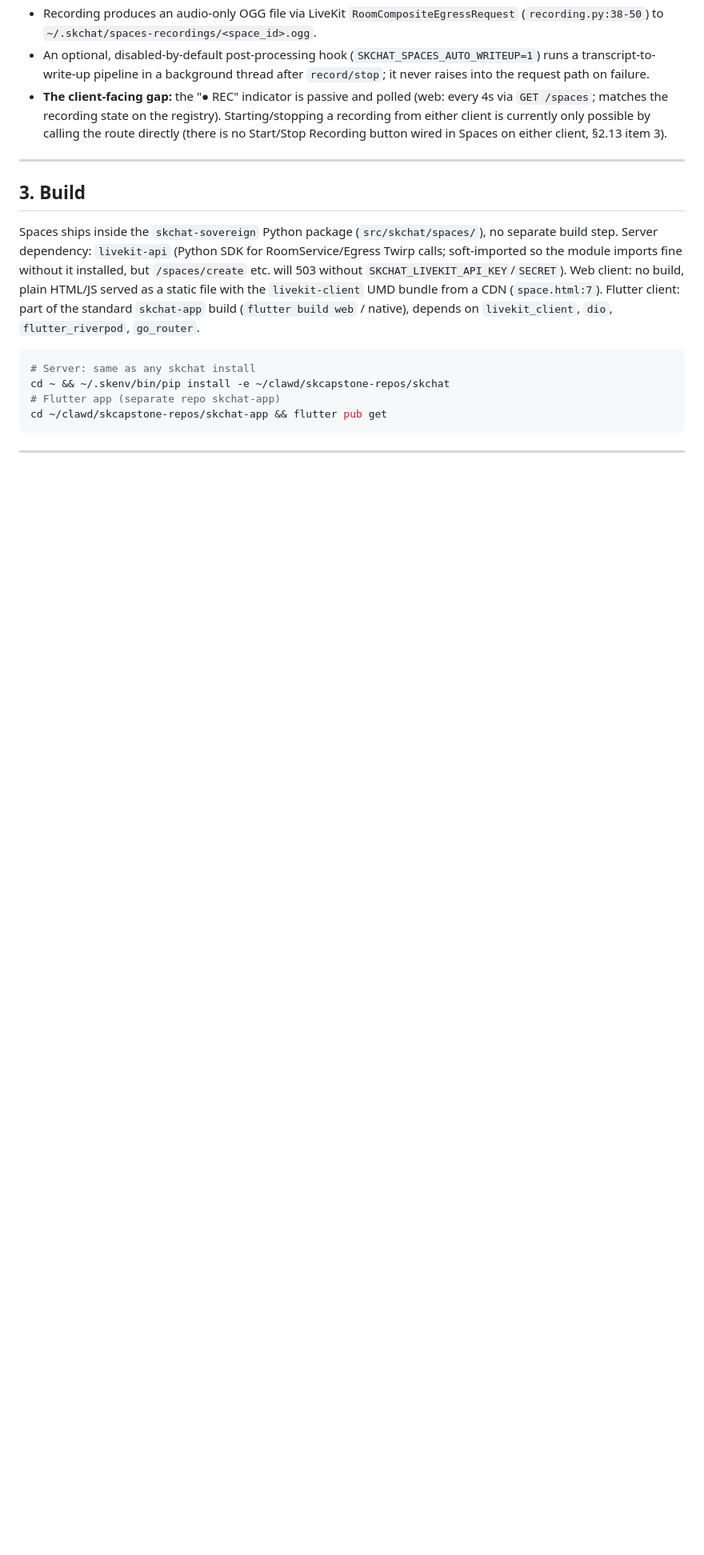
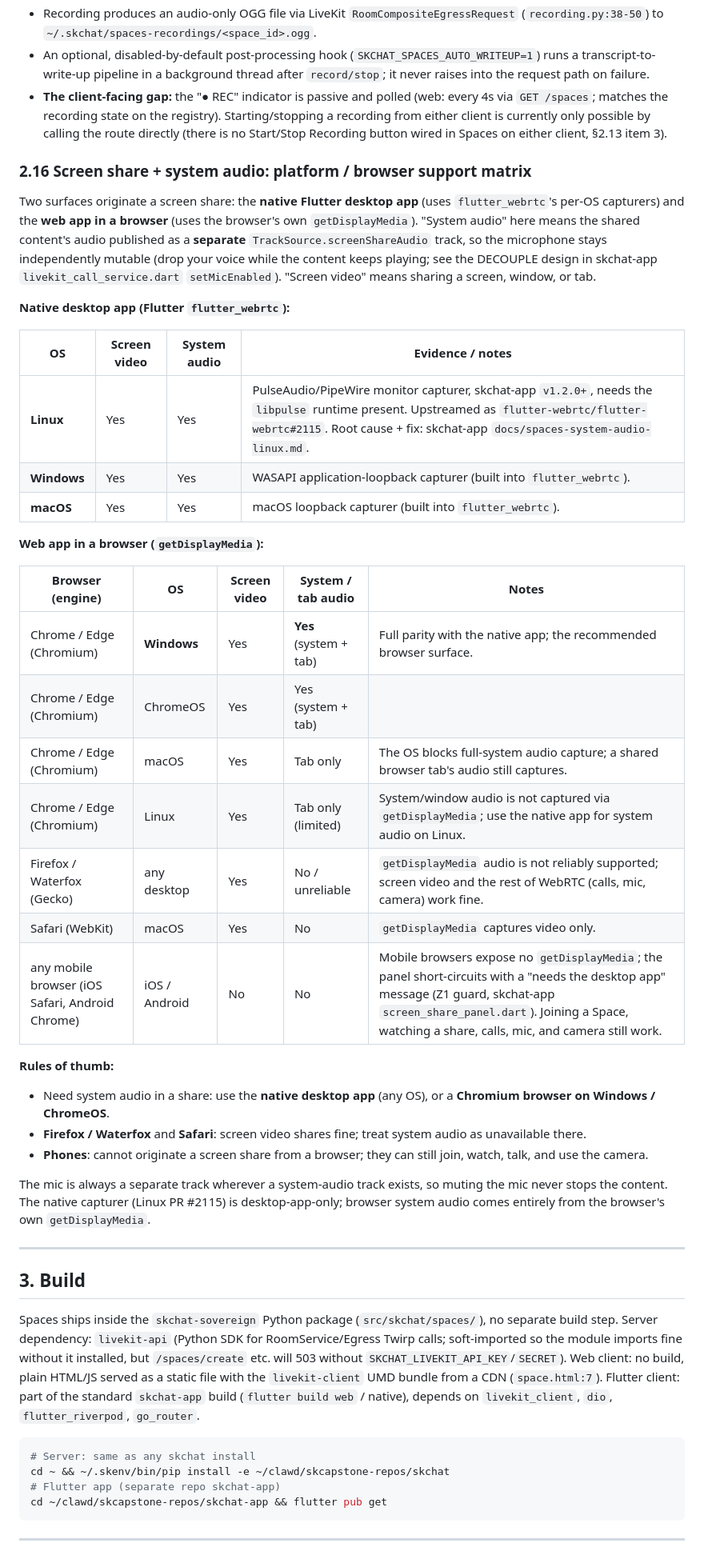
Before and after one commit to smilinTux/skchat, a Markdown page: docs/SPACES.md, the part around the change. Shown at 80% size. GitHub-like rendering; blank space fills up the shorter version.

Commit message:
docs(spaces): add §2.16 screen-share + system-audio platform/browser support matrix
Documents which surfaces can share screen video vs system audio: native
desktop app (Linux/Windows/macOS all yes), and browsers by engine/OS
(Chromium Windows = full parity incl. system audio; Chromium macOS/Linux =
tab audio only; Firefox/Waterfox + Safari = video only; mobile browsers = no
screen share). Reflects the Linux capturer shipped in skchat-app v1.2.0
(flutter-webrtc#2115).

Co-Authored-By: Claude Opus 4.7 <noreply@anthropic.com>

```diff
--- a/docs/SPACES.md
+++ b/docs/SPACES.md
@@ -336,6 +336,37 @@ Recording is **audio-only, room-composite, off by default, host-only, and consen
 - An optional, disabled-by-default post-processing hook (`SKCHAT_SPACES_AUTO_WRITEUP=1`) runs a transcript-to-write-up pipeline in a background thread after `record/stop`; it never raises into the request path on failure.
 - **The client-facing gap:** the "● REC" indicator is passive and polled (web: every 4s via `GET /spaces`; matches the recording state on the registry). Starting/stopping a recording from either client is currently only possible by calling the route directly (there is no Start/Stop Recording button wired in Spaces on either client, §2.13 item 3).
 
+### 2.16 Screen share + system audio: platform / browser support matrix
+
+Two surfaces originate a screen share: the **native Flutter desktop app** (uses `flutter_webrtc`'s per-OS capturers) and the **web app in a browser** (uses the browser's own `getDisplayMedia`). "System audio" here means the shared content's audio published as a **separate** `TrackSource.screenShareAudio` track, so the microphone stays independently mutable (drop your voice while the content keeps playing; see the DECOUPLE design in skchat-app `livekit_call_service.dart` `setMicEnabled`). "Screen video" means sharing a screen, window, or tab.
+
+**Native desktop app (Flutter `flutter_webrtc`):**
+
+| OS | Screen video | System audio | Evidence / notes |
+|---|---|---|---|
+| **Linux** | Yes | Yes | PulseAudio/PipeWire monitor capturer, skchat-app `v1.2.0+`, needs the `libpulse` runtime present. Upstreamed as `flutter-webrtc/flutter-webrtc#2115`. Root cause + fix: skchat-app `docs/spaces-system-audio-linux.md`. |
+| **Windows** | Yes | Yes | WASAPI application-loopback capturer (built into `flutter_webrtc`). |
+| **macOS** | Yes | Yes | macOS loopback capturer (built into `flutter_webrtc`). |
+
+**Web app in a browser (`getDisplayMedia`):**
+
+| Browser (engine) | OS | Screen video | System / tab audio | Notes |
+|---|---|---|---|---|
+| Chrome / Edge (Chromium) | **Windows** | Yes | **Yes** (system + tab) | Full parity with the native app; the recommended browser surface. |
+| Chrome / Edge (Chromium) | ChromeOS | Yes | Yes (system + tab) | |
+| Chrome / Edge (Chromium) | macOS | Yes | Tab only | The OS blocks full-system audio capture; a shared browser tab's audio still captures. |
+| Chrome / Edge (Chromium) | Linux | Yes | Tab only (limited) | System/window audio is not captured via `getDisplayMedia`; use the native app for system audio on Linux. |
+| Firefox / Waterfox (Gecko) | any desktop | Yes | No / unreliable | `getDisplayMedia` audio is not reliably supported; screen video and the rest of WebRTC (calls, mic, camera) work fine. |
+| Safari (WebKit) | macOS | Yes | No | `getDisplayMedia` captures video only. |
+| any mobile browser (iOS Safari, Android Chrome) | iOS / Android | No | No | Mobile browsers expose no `getDisplayMedia`; the panel short-circuits with a "needs the desktop app" message (Z1 guard, skchat-app `screen_share_panel.dart`). Joining a Space, watching a share, calls, mic, and camera still work. |
+
+**Rules of thumb:**
+- Need system audio in a share: use the **native desktop app** (any OS), or a **Chromium browser on Windows / ChromeOS**.
+- **Firefox / Waterfox** and **Safari**: screen video shares fine; treat system audio as unavailable there.
+- **Phones**: cannot originate a screen share from a browser; they can still join, watch, talk, and use the camera.
+
+The mic is always a separate track wherever a system-audio track exists, so muting the mic never stops the content. The native capturer (Linux PR #2115) is desktop-app-only; browser system audio comes entirely from the browser's own `getDisplayMedia`.
+
 ---
 
 ## 3. Build
```
